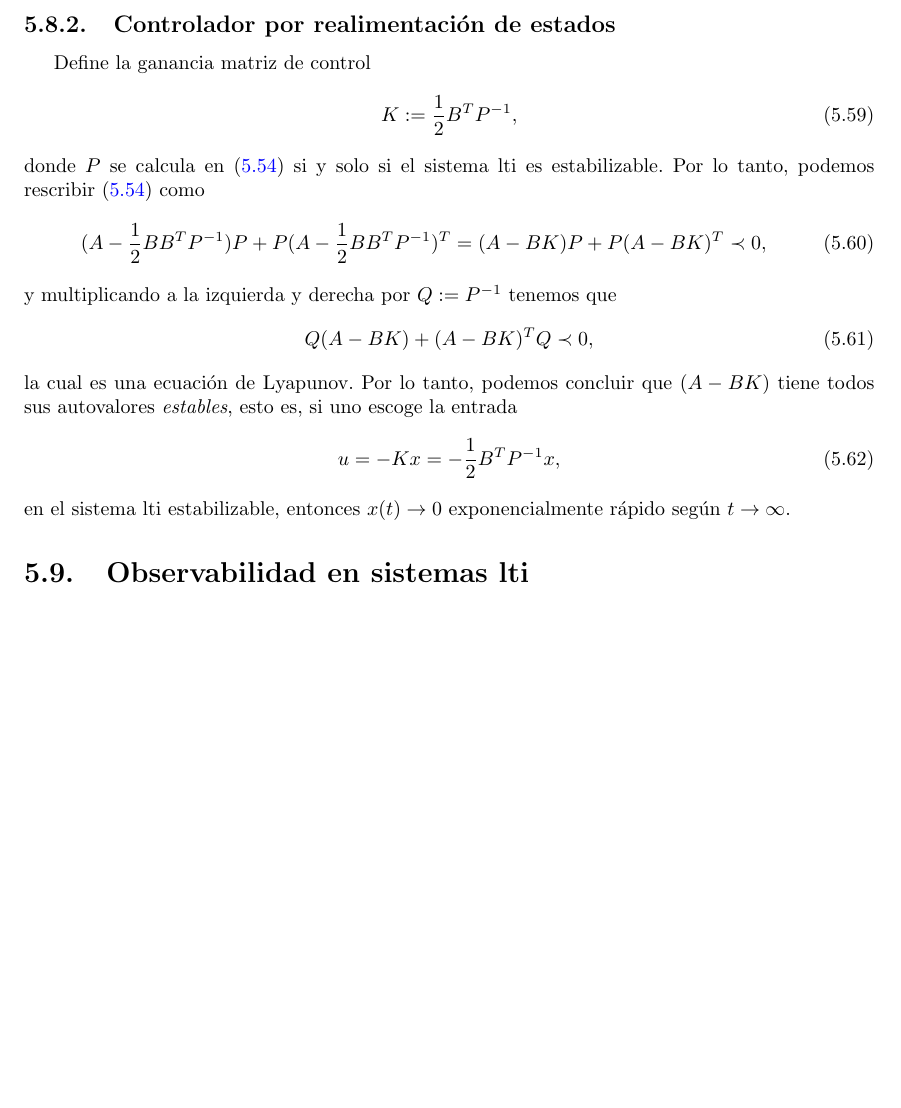
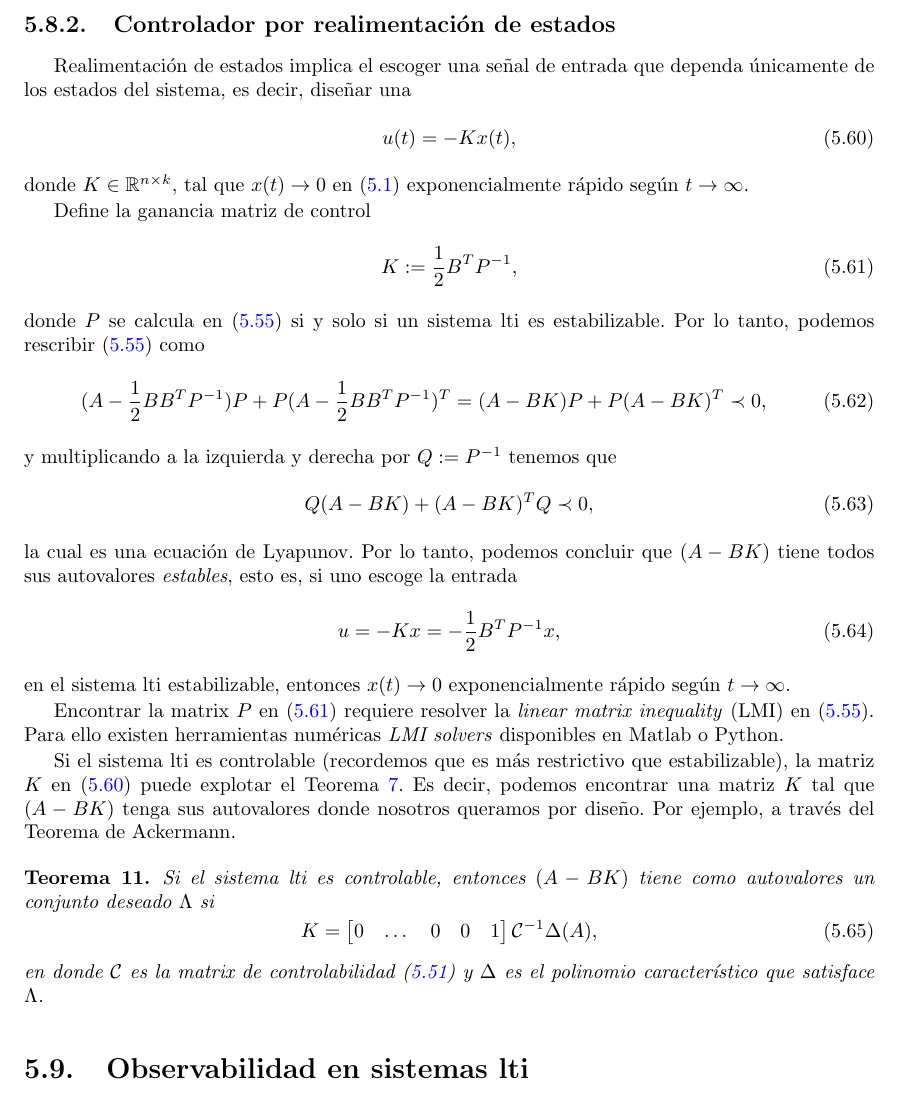
Before and after one commit to UCM-237/Realimentados, a LaTeX book (manual/realimentados.tex, which reads manual/lineales.tex): part of page 36 of 44, cut so that both start at the same text, the shorter picture padded with empty space. Compiled offline with pdfLaTeX.

Commit message:
Ackermann

```diff
--- a/manual/lineales.tex
+++ b/manual/lineales.tex
@@ -579,11 +586,18 @@ y eso no es posible.
 \end{proof}
 
 \subsection{Controlador por realimentación de estados}
+Realimentación de estados implica el escoger una señal de entrada que dependa únicamente de los estados del sistema, es decir, diseñar una
+\begin{equation}
+u(t) = -Kx(t),
+	\label{eq: kx}
+\end{equation}
+donde $K\in\mathbb{R}^{n\times k}$, tal que $x(t) \to 0$ en (\ref{eq: linsys}) exponencialmente rápido según $t\to\infty$.
+
 Define la ganancia matriz de control
 \begin{equation}
 	K:=\frac{1}{2}B^TP^{-1}, \label{eq: K}
 \end{equation}
-donde $P$ se calcula en (\ref{eq: lb}) si y solo si el sistema lti es estabilizable. Por lo tanto, podemos rescribir (\ref{eq: lb}) como
+donde $P$ se calcula en (\ref{eq: lb}) si y solo si un sistema lti es estabilizable. Por lo tanto, podemos rescribir (\ref{eq: lb}) como
 \begin{equation}
 	(A - \frac{1}{2}BB^TP^{-1})P + P(A - \frac{1}{2}BB^TP^{-1})^T = (A-BK)P+P(A-BK)^T \prec 0,
 \end{equation}
@@ -596,6 +610,18 @@ la cual es una ecuación de Lyapunov. Por lo tanto, podemos concluir que $(A-BK)
 	u = -Kx = -\frac{1}{2}B^TP^{-1}x, \label{eq: conK}
 \end{equation}
 en el sistema lti estabilizable, entonces $x(t) \to 0$ exponencialmente rápido según $t\to\infty$.
+
+Encontrar la matrix $P$ en (\ref{eq: K}) requiere resolver la \emph{linear matrix inequality} (LMI) en (\ref{eq: lb}). Para ello existen herramientas numéricas \emph{LMI solvers} disponibles en Matlab o Python.
+
+Si el sistema lti es controlable (recordemos que es más restrictivo que estabilizable), la matriz $K$ en (\ref{eq: kx}) puede explotar el Teorema \ref{thm: atbt}. Es decir, podemos encontrar una matriz $K$ tal que $(A-BK)$ tenga sus autovalores donde nosotros queramos por diseño. Por ejemplo, a través del Teorema de Ackermann.
+\begin{theorem}
+	Si el sistema lti es controlable, entonces $(A-BK)$ tiene como autovalores un conjunto deseado $\Lambda$ si
+	\begin{equation}
+		K = \begin{bmatrix}0 & \dots & 0 & 0 & 1\end{bmatrix}\mathcal{C}^{-1} \Delta(A),
+	\end{equation}
+	en donde $\mathcal{C}$ es la matrix de controlabilidad (\ref{eq: conmat}) y $\Delta$ es el polinomio característico que satisface $\Lambda$.
+\end{theorem}
+
 
 \section{Observabilidad en sistemas lti}
 In this section we will consider only the following linear system
```
Also changed, not shown: manual/pdf/realimentados.pdf, manual/lineales.tex (11 more changed lines).
